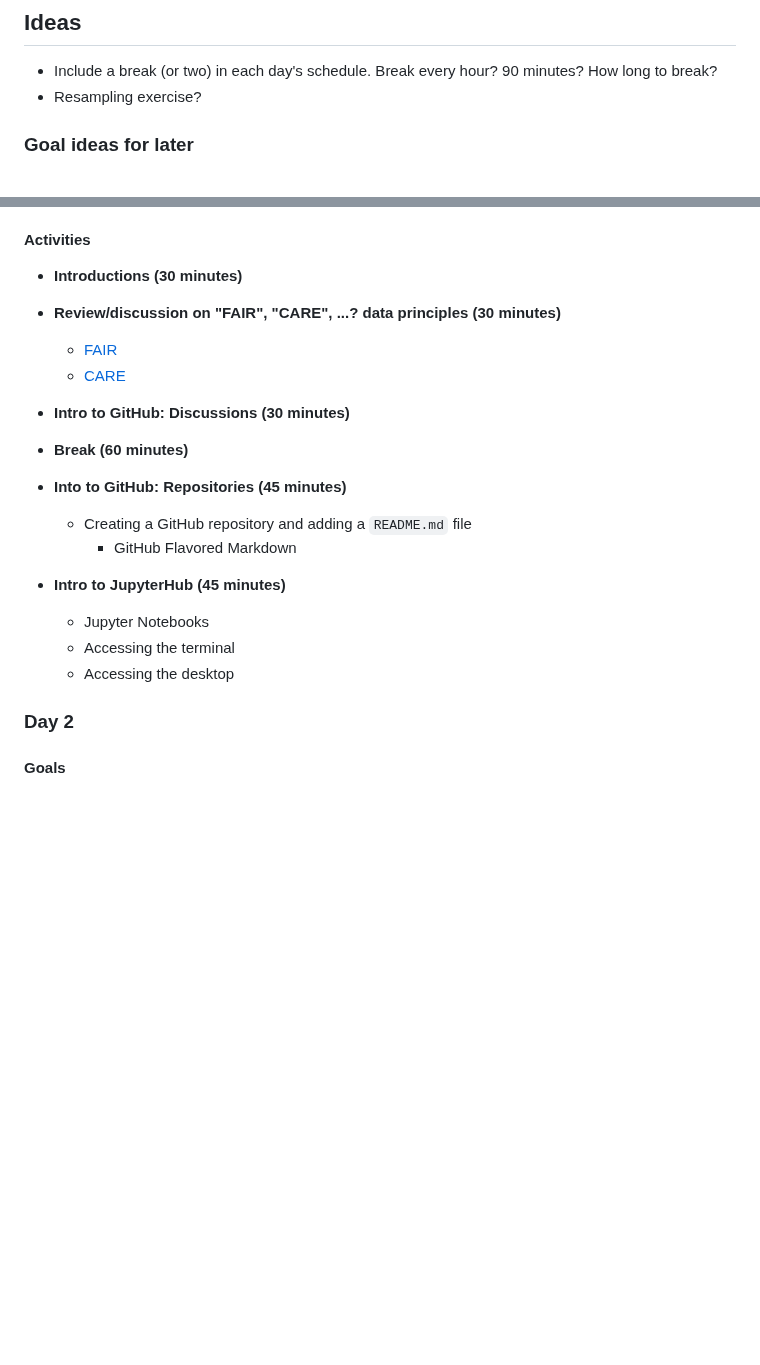
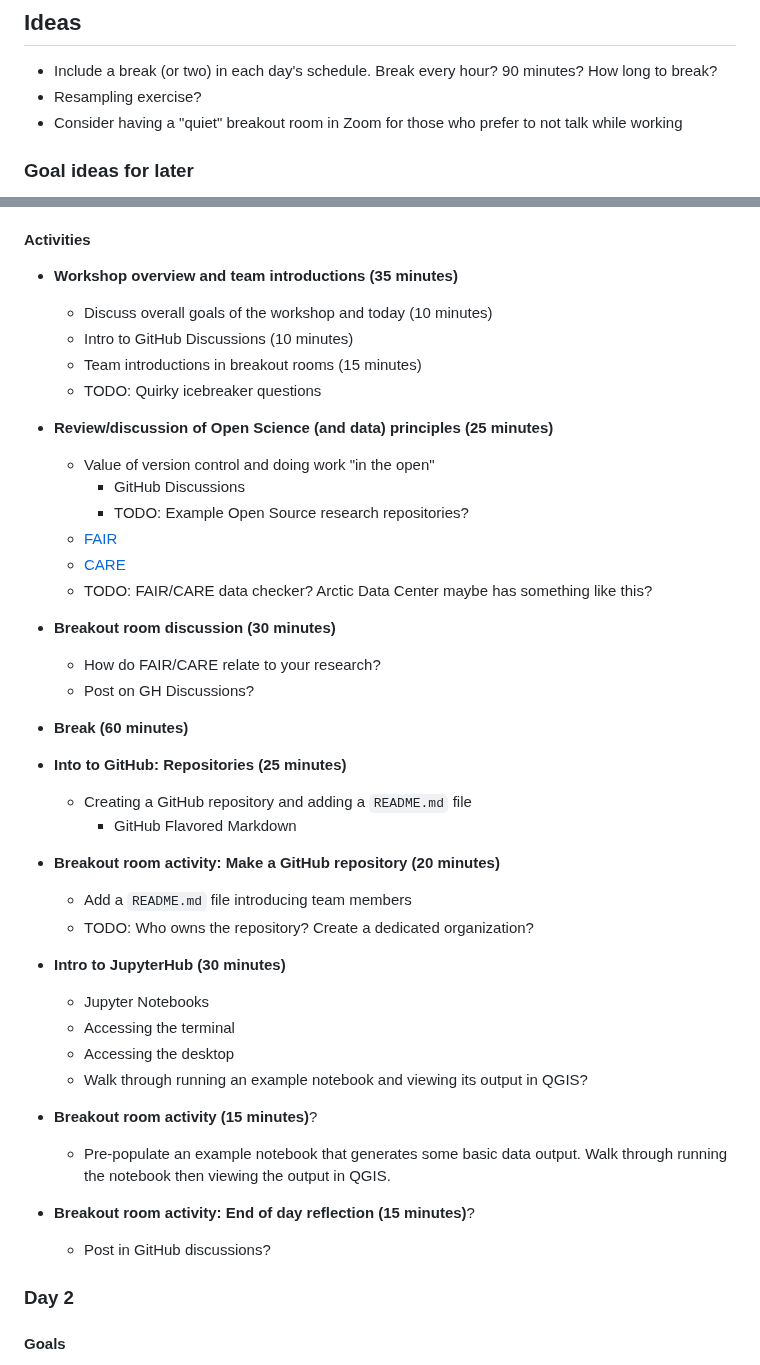
Before and after one commit to qgreenland-workshop-2023-researcher/qgreenland-workshop-2023-researcher.github.io, a Markdown page: content/curriculum.md, 2 parts joined by grey strips. Rendered like a GitHub page; blank space fills up the shorter version.

Commit message:
Updates from meeting with Trey, Alyse, Matt
Co-authored-by: Matt Fisher <matt.fisher@nsidc.org>
Co-authored-by: Trey Stafford <trey.stafford@colorado.edu>
Co-authored-by: Alyse Thurber <alyse.thurber@colorado.edu>

```diff
--- a/content/curriculum.md
+++ b/content/curriculum.md
@@ -12,6 +12,8 @@
 * Include a break (or two) in each day's schedule. Break every hour? 90 minutes? How
   long to break?
 * Resampling exercise?
+* Consider having a "quiet" breakout room in Zoom for those who prefer to not talk while
+  working
 
 
 ### Goal ideas for later
@@ -35,24 +37,47 @@
 
 #### Activities
 
-* **Introductions (30 minutes)**
+* **Workshop overview and team introductions (35 minutes)**
+  * Discuss overall goals of the workshop and today (10 minutes)
+  * Intro to GitHub Discussions (10 minutes)
+  * Team introductions in breakout rooms (15 minutes)
+  * TODO: Quirky icebreaker questions
 
-* **Review/discussion on "FAIR", "CARE", ...? data principles (30 minutes)**
+* **Review/discussion of Open Science (and data) principles (25 minutes)**
+  * Value of version control and doing work "in the open"
+    * GitHub Discussions
+    * TODO: Example Open Source research repositories?
   * [FAIR](https://www.go-fair.org/fair-principles/)
   * [CARE](https://www.gida-global.org/care)
+  * TODO: FAIR/CARE data checker? Arctic Data Center maybe has something like this?
 
-* **Intro to GitHub: Discussions (30 minutes)**
+* **Breakout room discussion (30 minutes)**
+  * How do FAIR/CARE relate to your research?
+  * Post on GH Discussions?
 
 * **Break (60 minutes)**
 
-* **Into to GitHub: Repositories (45 minutes)**
+* **Into to GitHub: Repositories (25 minutes)**
   * Creating a GitHub repository and adding a `README.md` file
     * GitHub Flavored Markdown
 
-* **Intro to JupyterHub (45 minutes)**
+* **Breakout room activity: Make a GitHub repository (20 minutes)**
+  * Add a `README.md` file introducing team members
+  * TODO: Who owns the repository? Create a dedicated organization?
+
+* **Intro to JupyterHub (30 minutes)**
   * Jupyter Notebooks
   * Accessing the terminal
   * Accessing the desktop
+  * Walk through running an example notebook and viewing its output in QGIS?
+
+<!-- TODO: Pick a breakout room activity -->
+* **Breakout room activity (15 minutes)**?
+  * Pre-populate an example notebook that generates some basic data output.
+    Walk through running the notebook then viewing the output in QGIS.
+
+* **Breakout room activity: End of day reflection (15 minutes)**?
+  * Post in GitHub discussions?
 
 
 ### Day 2
```
